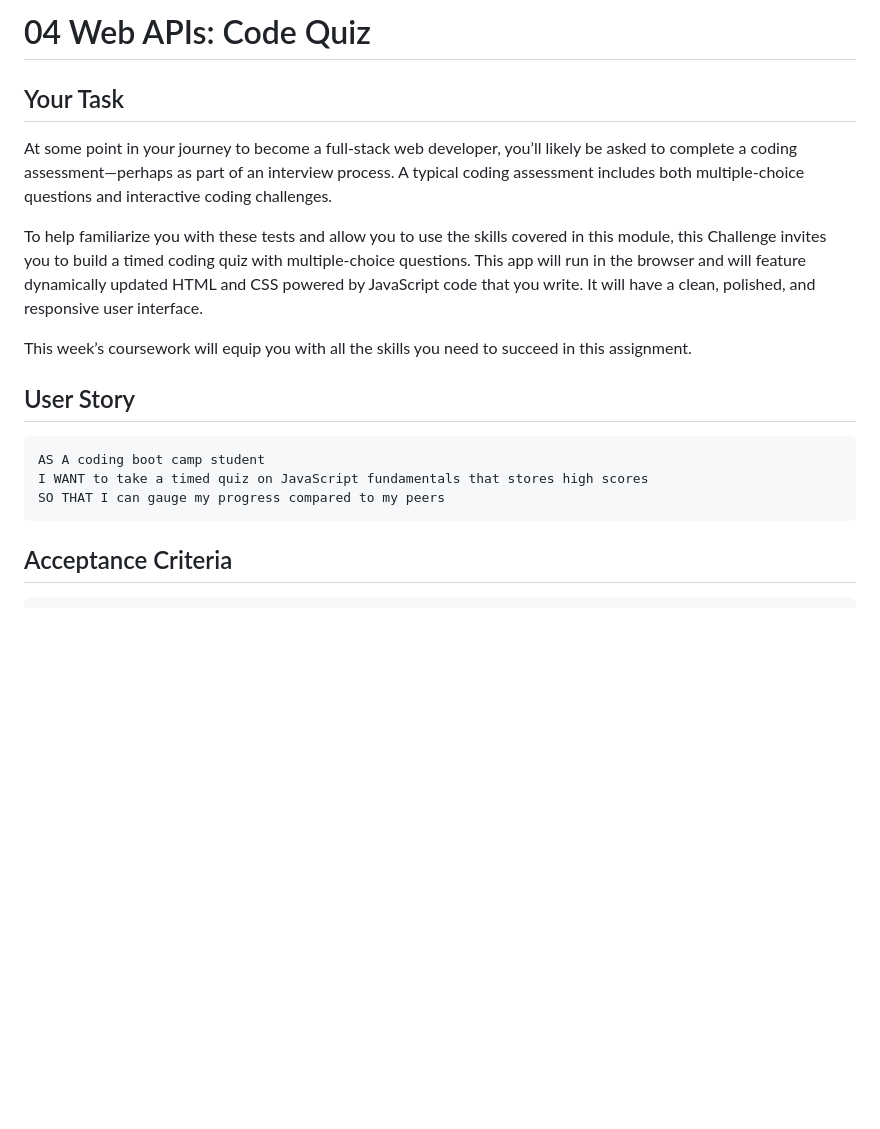
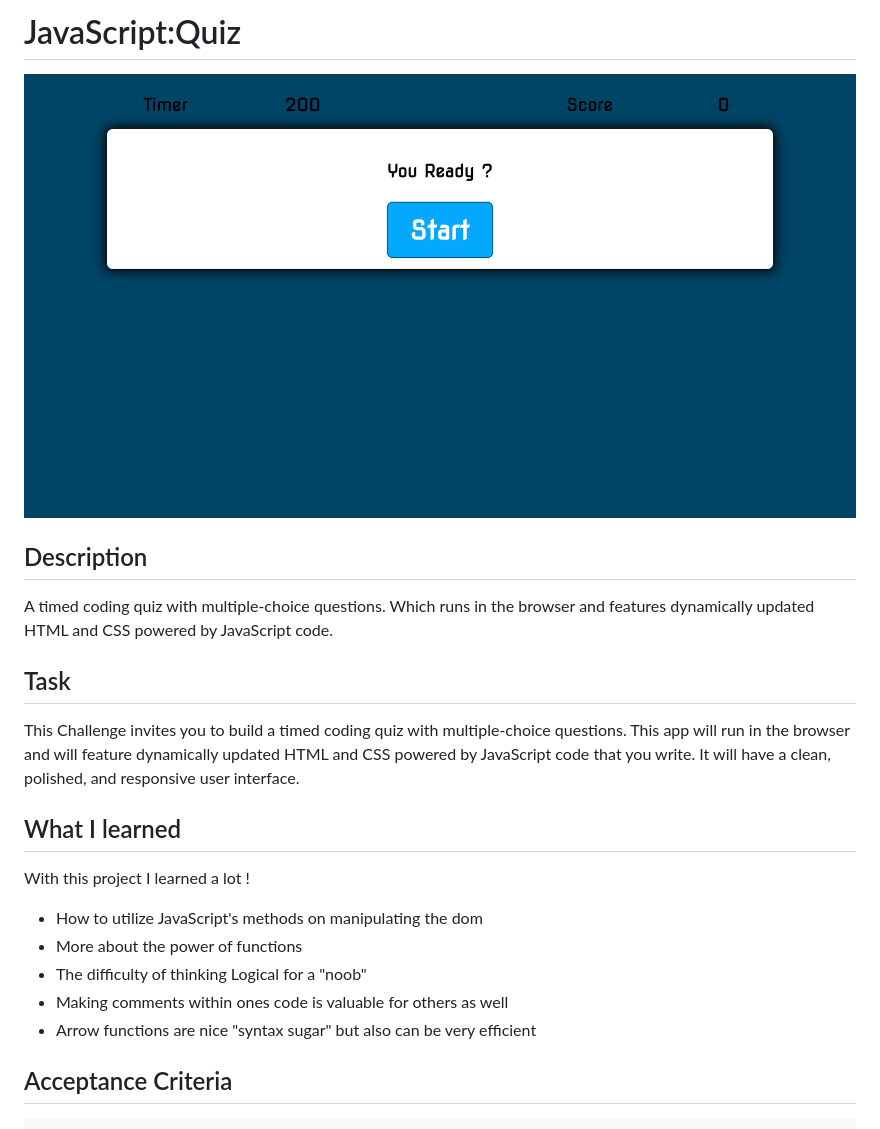
Before and after one commit to EshuShango/Quiz-Test, a Markdown page: README.md, the part around the change printed below. Drawn GitHub-style; pictures changed too: Assets/Quiz-04.png (added); blank space fills up the shorter version.

Commit message:
added JS-CSS-README-file

````diff
--- a/README.md
+++ b/README.md
@@ -1,20 +1,25 @@
-# 04 Web APIs: Code Quiz
+# JavaScript:Quiz
 
-## Your Task
+![The Quiz-App.](./Assets/Quiz-04.png)
 
-At some point in your journey to become a full-stack web developer, you’ll likely be asked to complete a coding assessment&mdash;perhaps as part of an interview process. A typical coding assessment includes both multiple-choice questions and interactive coding challenges.
+## Description
 
-To help familiarize you with these tests and allow you to use the skills covered in this module, this Challenge invites you to build a timed coding quiz with multiple-choice questions. This app will run in the browser and will feature dynamically updated HTML and CSS powered by JavaScript code that you write. It will have a clean, polished, and responsive user interface.
+ A timed coding quiz with multiple-choice questions. Which runs in the browser and features dynamically updated HTML and CSS powered by JavaScript code.
 
-This week’s coursework will equip you with all the skills you need to succeed in this assignment.
+## Task
 
-## User Story
+This Challenge invites you to build a timed coding quiz with multiple-choice questions. This app will run in the browser and will feature dynamically updated HTML and CSS powered by JavaScript code that you write. It will have a clean, polished, and responsive user interface.
 
-```
-AS A coding boot camp student
-I WANT to take a timed quiz on JavaScript fundamentals that stores high scores
-SO THAT I can gauge my progress compared to my peers
-```
+## What I learned
+
+With this project I learned a lot !
+- How to utilize JavaScript's methods on manipulating the dom
+- More about the power of functions
+- The difficulty of thinking Logical for a "noob"
+- Making comments within ones code is valuable for others as well
+- Arrow functions are nice "syntax sugar" but also can be very efficient
+
+
 
 ## Acceptance Criteria
 
````
Also changed, not shown: other parts of README.md (+6 -62 lines), 6 other files.
